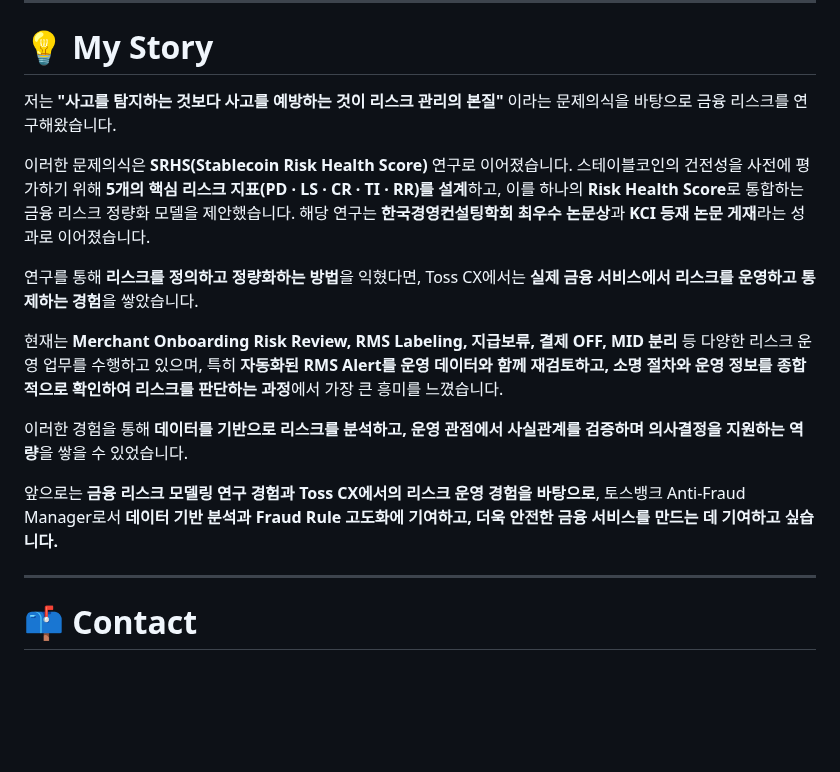
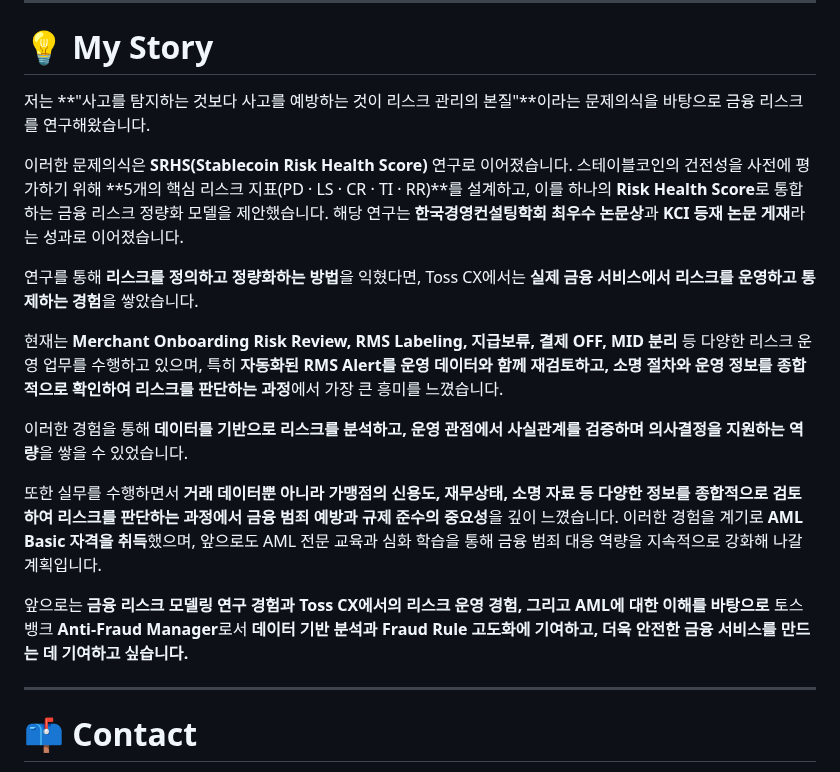
Before and after one commit to sojo1211/toss_FDS_ohsungjun, a Markdown page: README.md, the part around the change. GitHub-like rendering; blank space fills up the shorter version.

```diff
--- a/README.md
+++ b/README.md
@@ -257,9 +257,9 @@ https://github.com/sojo1211/toss_FDS_ohsungjun/blob/master/SRHS.pdf
 
 # 💡 My Story
 
-저는 **"사고를 탐지하는 것보다 사고를 예방하는 것이 리스크 관리의 본질"** 이라는 문제의식을 바탕으로 금융 리스크를 연구해왔습니다.
+저는 **"사고를 탐지하는 것보다 사고를 예방하는 것이 리스크 관리의 본질"**이라는 문제의식을 바탕으로 금융 리스크를 연구해왔습니다.
 
-이러한 문제의식은 **SRHS(Stablecoin Risk Health Score)** 연구로 이어졌습니다. 스테이블코인의 건전성을 사전에 평가하기 위해 **5개의 핵심 리스크 지표(PD · LS · CR · TI · RR)를 설계**하고, 이를 하나의 **Risk Health Score**로 통합하는 금융 리스크 정량화 모델을 제안했습니다. 해당 연구는 **한국경영컨설팅학회 최우수 논문상**과 **KCI 등재 논문 게재**라는 성과로 이어졌습니다.
+이러한 문제의식은 **SRHS(Stablecoin Risk Health Score)** 연구로 이어졌습니다. 스테이블코인의 건전성을 사전에 평가하기 위해 **5개의 핵심 리스크 지표(PD · LS · CR · TI · RR)**를 설계하고, 이를 하나의 **Risk Health Score**로 통합하는 금융 리스크 정량화 모델을 제안했습니다. 해당 연구는 **한국경영컨설팅학회 최우수 논문상**과 **KCI 등재 논문 게재**라는 성과로 이어졌습니다.
 
 연구를 통해 **리스크를 정의하고 정량화하는 방법**을 익혔다면, Toss CX에서는 **실제 금융 서비스에서 리스크를 운영하고 통제하는 경험**을 쌓았습니다.
 
@@ -267,7 +267,9 @@ https://github.com/sojo1211/toss_FDS_ohsungjun/blob/master/SRHS.pdf
 
 이러한 경험을 통해 **데이터를 기반으로 리스크를 분석하고, 운영 관점에서 사실관계를 검증하며 의사결정을 지원하는 역량**을 쌓을 수 있었습니다.
 
-앞으로는 **금융 리스크 모델링 연구 경험과 Toss CX에서의 리스크 운영 경험을 바탕으로**, 토스뱅크 Anti-Fraud Manager로서 **데이터 기반 분석과 Fraud Rule 고도화에 기여하고, 더욱 안전한 금융 서비스를 만드는 데 기여하고 싶습니다.**
+또한 실무를 수행하면서 **거래 데이터뿐 아니라 가맹점의 신용도, 재무상태, 소명 자료 등 다양한 정보를 종합적으로 검토하여 리스크를 판단하는 과정에서 금융 범죄 예방과 규제 준수의 중요성**을 깊이 느꼈습니다. 이러한 경험을 계기로 **AML Basic 자격을 취득**했으며, 앞으로도 AML 전문 교육과 심화 학습을 통해 금융 범죄 대응 역량을 지속적으로 강화해 나갈 계획입니다.
+
+앞으로는 **금융 리스크 모델링 연구 경험과 Toss CX에서의 리스크 운영 경험, 그리고 AML에 대한 이해를 바탕으로** 토스뱅크 **Anti-Fraud Manager**로서 **데이터 기반 분석과 Fraud Rule 고도화에 기여하고, 더욱 안전한 금융 서비스를 만드는 데 기여하고 싶습니다.**
 
 ---
 
```
